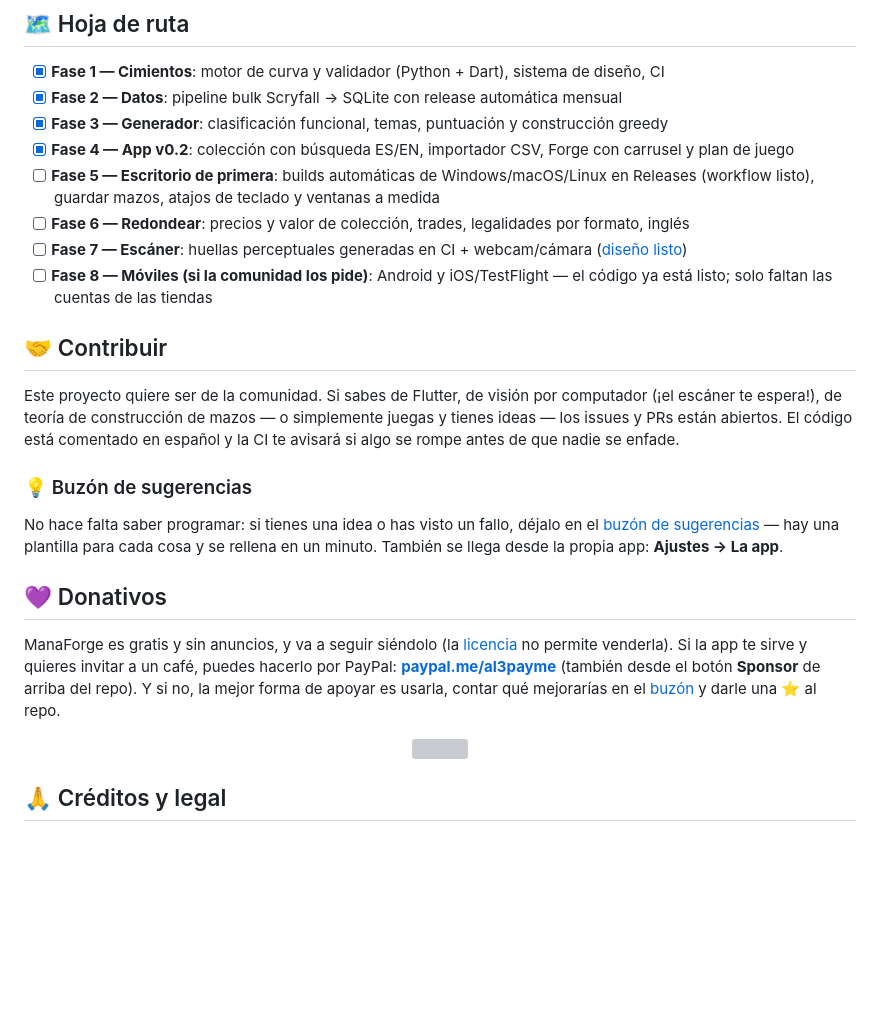
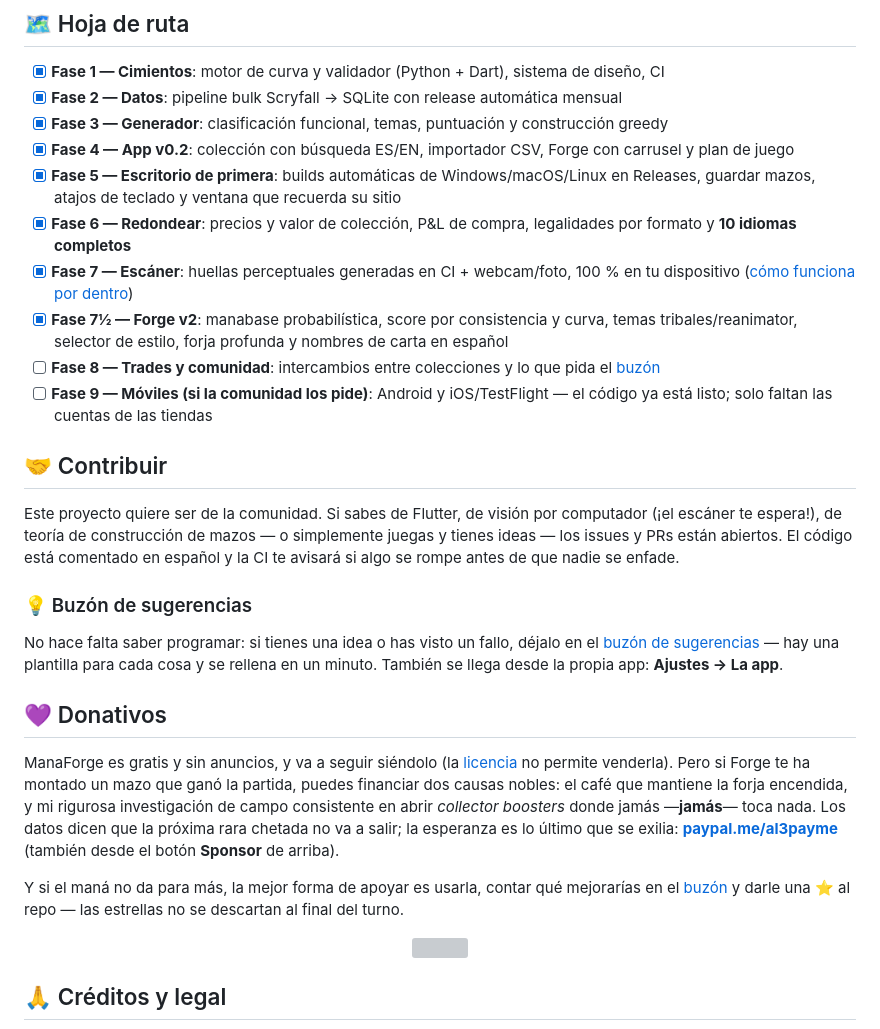
Before and after one commit to AAlexmc/Manaforge, a Markdown page: README.md, the part around one of its changes. Rendered like a GitHub page; blank space fills up the shorter version; grey boxes are pictures that could not be loaded.

```diff
--- a/README.md
+++ b/README.md
@@ -136,10 +139,12 @@ cd app && flutter test                            # tests de la app
 - [x] **Fase 2 — Datos**: pipeline bulk Scryfall → SQLite con release automática mensual
 - [x] **Fase 3 — Generador**: clasificación funcional, temas, puntuación y construcción greedy
 - [x] **Fase 4 — App v0.2**: colección con búsqueda ES/EN, importador CSV, Forge con carrusel y plan de juego
-- [ ] **Fase 5 — Escritorio de primera**: builds automáticas de Windows/macOS/Linux en Releases (workflow listo), guardar mazos, atajos de teclado y ventanas a medida
-- [ ] **Fase 6 — Redondear**: precios y valor de colección, trades, legalidades por formato, inglés
-- [ ] **Fase 7 — Escáner**: huellas perceptuales generadas en CI + webcam/cámara ([diseño listo](docs/reconocimiento-cartas.md))
-- [ ] **Fase 8 — Móviles (si la comunidad los pide)**: Android y iOS/TestFlight — el código ya está listo; solo faltan las cuentas de las tiendas
+- [x] **Fase 5 — Escritorio de primera**: builds automáticas de Windows/macOS/Linux en Releases, guardar mazos, atajos de teclado y ventana que recuerda su sitio
+- [x] **Fase 6 — Redondear**: precios y valor de colección, P&L de compra, legalidades por formato y **10 idiomas completos**
+- [x] **Fase 7 — Escáner**: huellas perceptuales generadas en CI + webcam/foto, 100 % en tu dispositivo ([cómo funciona por dentro](docs/reconocimiento-cartas.md))
+- [x] **Fase 7½ — Forge v2**: manabase probabilística, score por consistencia y curva, temas tribales/reanimator, selector de estilo, forja profunda y nombres de carta en español
+- [ ] **Fase 8 — Trades y comunidad**: intercambios entre colecciones y lo que pida el [buzón](https://github.com/AAlexmc/Manaforge/issues/new/choose)
+- [ ] **Fase 9 — Móviles (si la comunidad los pide)**: Android y iOS/TestFlight — el código ya está listo; solo faltan las cuentas de las tiendas
 
 ## 🤝 Contribuir
 
@@ -152,7 +157,9 @@ No hace falta saber programar: si tienes una idea o has visto un fallo, déjalo
 <a id="donativos"></a>
 ## 💜 Donativos
 
-ManaForge es gratis y sin anuncios, y va a seguir siéndolo (la [licencia](#-licencia) no permite venderla). Si la app te sirve y quieres invitar a un café, puedes hacerlo por PayPal: **[paypal.me/al3payme](https://paypal.me/al3payme)** (también desde el botón **Sponsor** de arriba del repo). Y si no, la mejor forma de apoyar es usarla, contar qué mejorarías en el [buzón](https://github.com/AAlexmc/Manaforge/issues/new/choose) y darle una ⭐ al repo.
+ManaForge es gratis y sin anuncios, y va a seguir siéndolo (la [licencia](#-licencia) no permite venderla). Pero si Forge te ha montado un mazo que ganó la partida, puedes financiar dos causas nobles: el café que mantiene la forja encendida, y mi rigurosa investigación de campo consistente en abrir *collector boosters* donde jamás —**jamás**— toca nada. Los datos dicen que la próxima rara chetada no va a salir; la esperanza es lo último que se exilia: **[paypal.me/al3payme](https://paypal.me/al3payme)** (también desde el botón **Sponsor** de arriba).
+
+Y si el maná no da para más, la mejor forma de apoyar es usarla, contar qué mejorarías en el [buzón](https://github.com/AAlexmc/Manaforge/issues/new/choose) y darle una ⭐ al repo — las estrellas no se descartan al final del turno.
 
 <p align="center"><img src="docs/assets/divider.svg" width="620" alt=""></p>
 
```
Also changed, not shown: other parts of README.md (+11 -10 lines).
